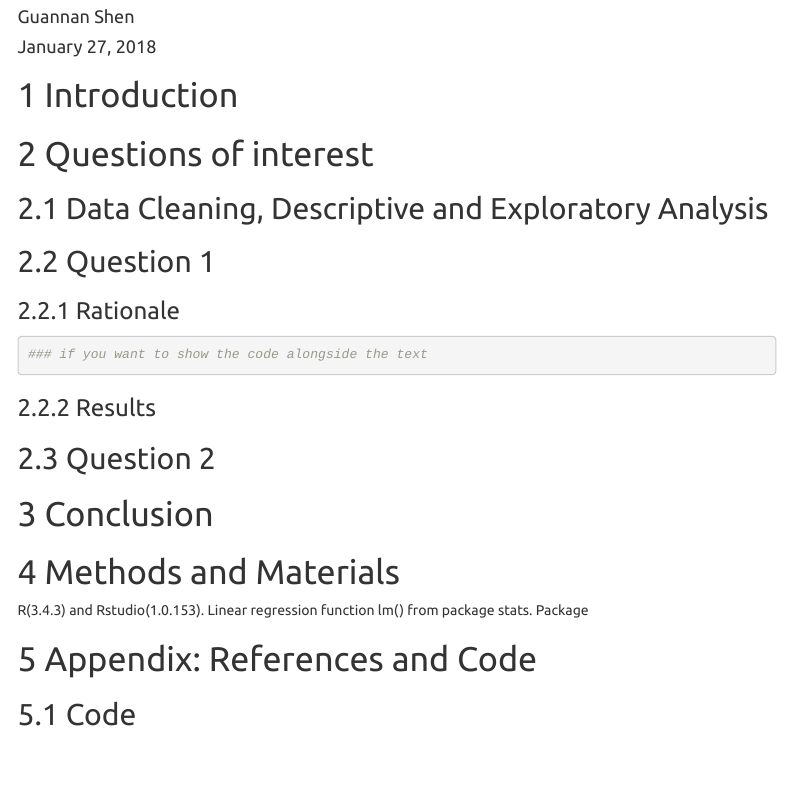
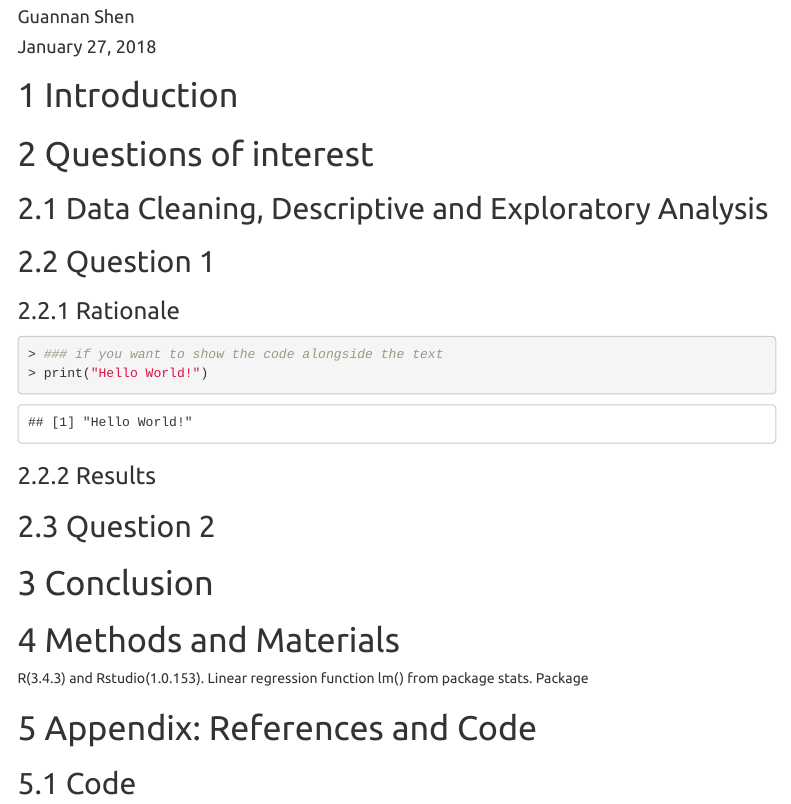
Before and after one commit to Guannan-Shen/everday_code, an R Markdown document (R/Rmarkdown_template.Rmd): the page in a window 1100 px wide, from 60 px down. Rendered offline with R 4.5, knitr and Pandoc, with nearby package versions; menus at the side of the page are left out.

Commit message:
add prompt=TRUE, tidy=TRUE

````diff
--- a/R/Rmarkdown_template.Rmd
+++ b/R/Rmarkdown_template.Rmd
@@ -37,8 +37,9 @@ par(mfrow=c(1,2))
 ## Question 1
 ### Rationale
 
-```{r,echo=TRUE, message=FALSE, warning=FALSE}
+```{r,echo=TRUE, message=FALSE, warning=FALSE, prompt=TRUE, tidy=TRUE}
 ### if you want to show the code alongside the text
+print('Hello World!')
 
 ```
 
````
